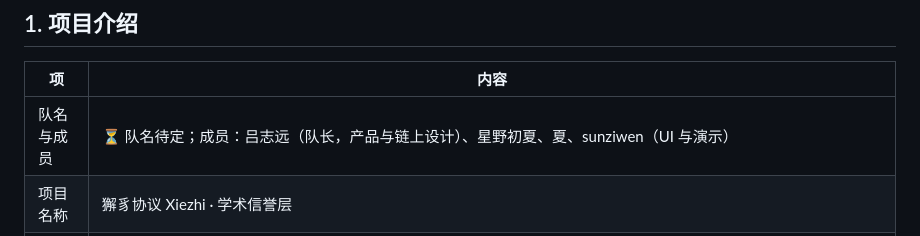
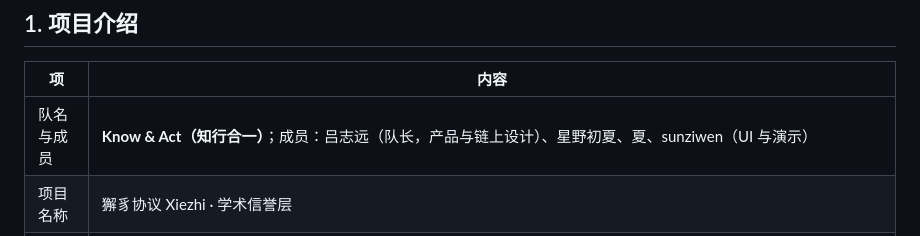
Before and after one commit to Dalaoyuan2020/xiezhi-protocol, a Markdown page: SUBMISSION.md, the part around the change. GitHub-like rendering.

```diff
--- a/SUBMISSION.md
+++ b/SUBMISSION.md
@@ -6,7 +6,7 @@
 
 | 项 | 内容 |
 |---|---|
-| 队名与成员 | ⏳ 队名待定；成员：吕志远（队长，产品与链上设计）、星野初夏、夏、sunziwen（UI 与演示） |
+| 队名与成员 | **Know & Act（知行合一）**；成员：吕志远（队长，产品与链上设计）、星野初夏、夏、sunziwen（UI 与演示） |
 | 项目名称 | 獬豸协议 Xiezhi · 学术信誉层 |
 | 目标用户 | **学者**（免费查自己的公开档案、认领论文、修复信誉）；**期刊与机构**（登记投稿、识别一稿多投、快速判断作者可信度） |
 | 解决的问题 | AI 让论文数量暴涨（ICLR 2026 有效投稿 19,525 篇 → ICLR 2027 登记摘要超 6 万篇），审稿注意力被水文和一稿多投消耗；大会与 arXiv 只能一刀切限篇数，篇数可以分摊给他人挂名规避，信誉分摊不了；论文归属还常被数据库搞错 |
```
Also changed, not shown: README.md (+1 -1 lines).
